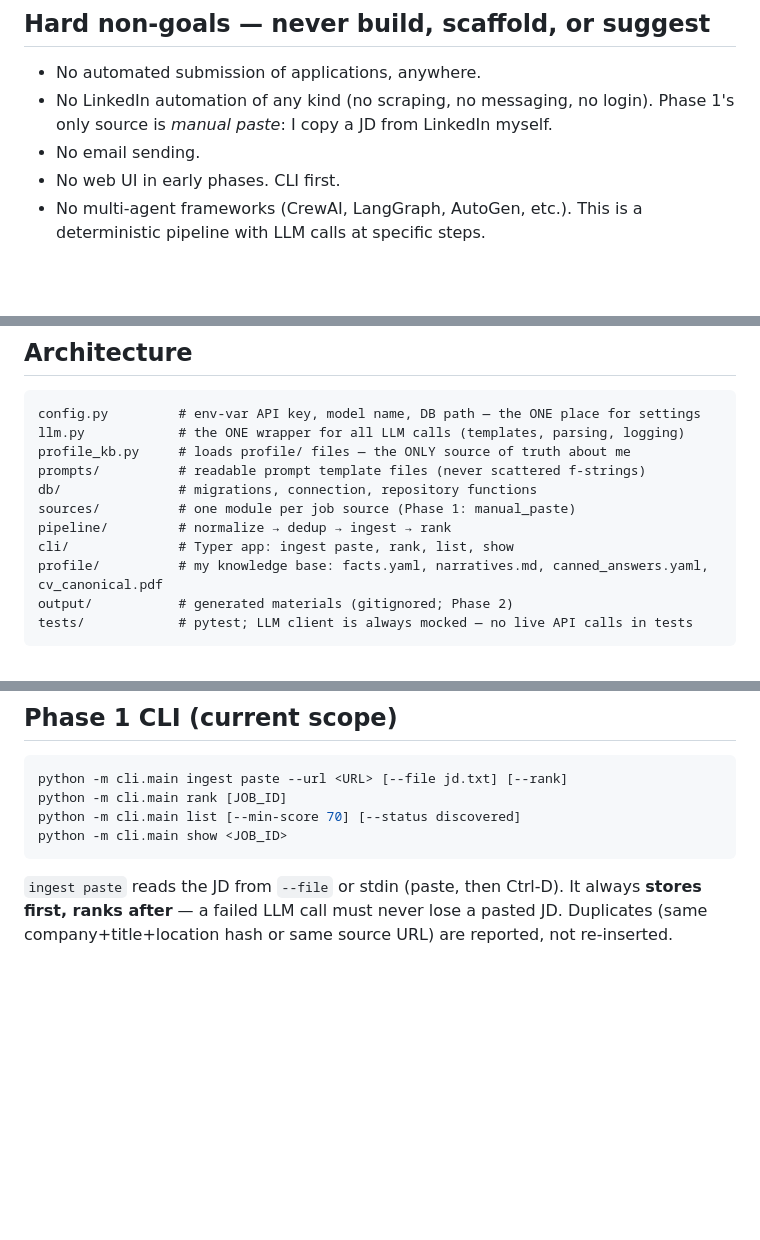
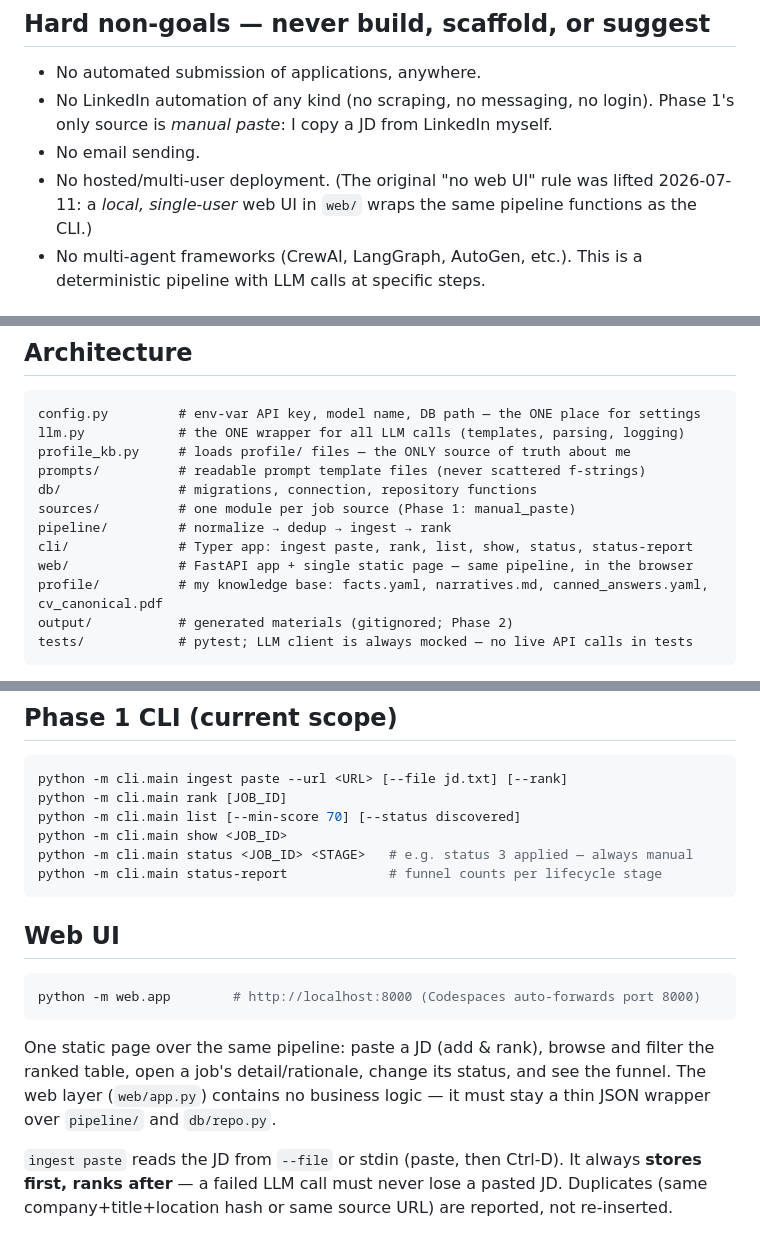
Before and after one commit to AkshGoyal/Agent_JobApplications, a Markdown page: CLAUDE.md, 3 parts joined by grey strips. GitHub-like rendering; blank space fills up the shorter version.

Commit message:
Docs: record web-UI decision (non-goal lifted), status commands, Phase 3 delivery

````diff
--- a/CLAUDE.md
+++ b/CLAUDE.md
@@ -12,7 +12,9 @@ before making design decisions).
 - No LinkedIn automation of any kind (no scraping, no messaging, no login).
   Phase 1's only source is *manual paste*: I copy a JD from LinkedIn myself.
 - No email sending.
-- No web UI in early phases. CLI first.
+- No hosted/multi-user deployment. (The original "no web UI" rule was lifted
+  2026-07-11: a *local, single-user* web UI in `web/` wraps the same pipeline
+  functions as the CLI.)
 - No multi-agent frameworks (CrewAI, LangGraph, AutoGen, etc.). This is a
   deterministic pipeline with LLM calls at specific steps.
 
@@ -40,7 +42,8 @@ prompts/          # readable prompt template files (never scattered f-strings)
 db/               # migrations, connection, repository functions
 sources/          # one module per job source (Phase 1: manual_paste)
 pipeline/         # normalize → dedup → ingest → rank
-cli/              # Typer app: ingest paste, rank, list, show
+cli/              # Typer app: ingest paste, rank, list, show, status, status-report
+web/              # FastAPI app + single static page — same pipeline, in the browser
 profile/          # my knowledge base: facts.yaml, narratives.md, canned_answers.yaml, cv_canonical.pdf
 output/           # generated materials (gitignored; Phase 2)
 tests/            # pytest; LLM client is always mocked — no live API calls in tests
@@ -58,7 +61,20 @@ python -m cli.main ingest paste --url <URL> [--file jd.txt] [--rank]
 python -m cli.main rank [JOB_ID]
 python -m cli.main list [--min-score 70] [--status discovered]
 python -m cli.main show <JOB_ID>
+python -m cli.main status <JOB_ID> <STAGE>   # e.g. status 3 applied — always manual
+python -m cli.main status-report             # funnel counts per lifecycle stage
 ```
+
+## Web UI
+
+```bash
+python -m web.app        # http://localhost:8000 (Codespaces auto-forwards port 8000)
+```
+
+One static page over the same pipeline: paste a JD (add & rank), browse and
+filter the ranked table, open a job's detail/rationale, change its status,
+and see the funnel. The web layer (`web/app.py`) contains no business logic —
+it must stay a thin JSON wrapper over `pipeline/` and `db/repo.py`.
 
 `ingest paste` reads the JD from `--file` or stdin (paste, then Ctrl-D). It
 always **stores first, ranks after** — a failed LLM call must never lose a
````
Also changed, not shown: PROJECT_SPEC.md (+11 -5 lines).
